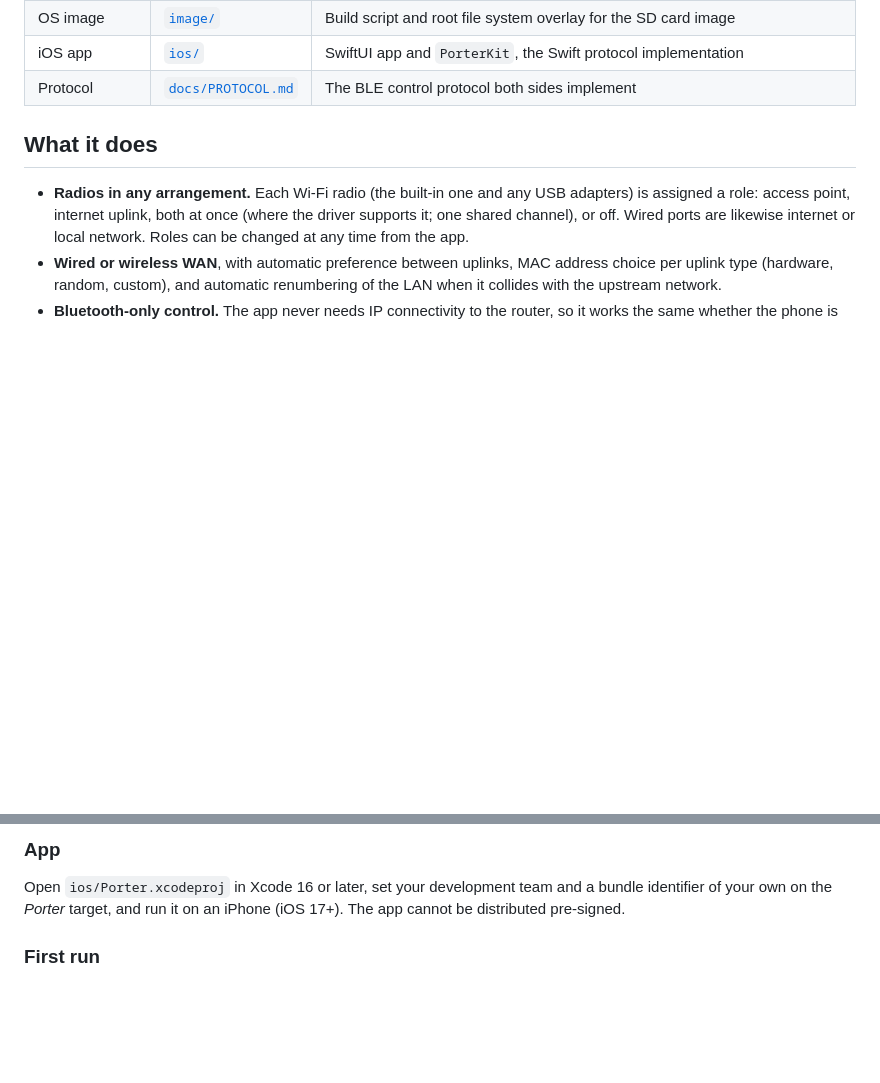
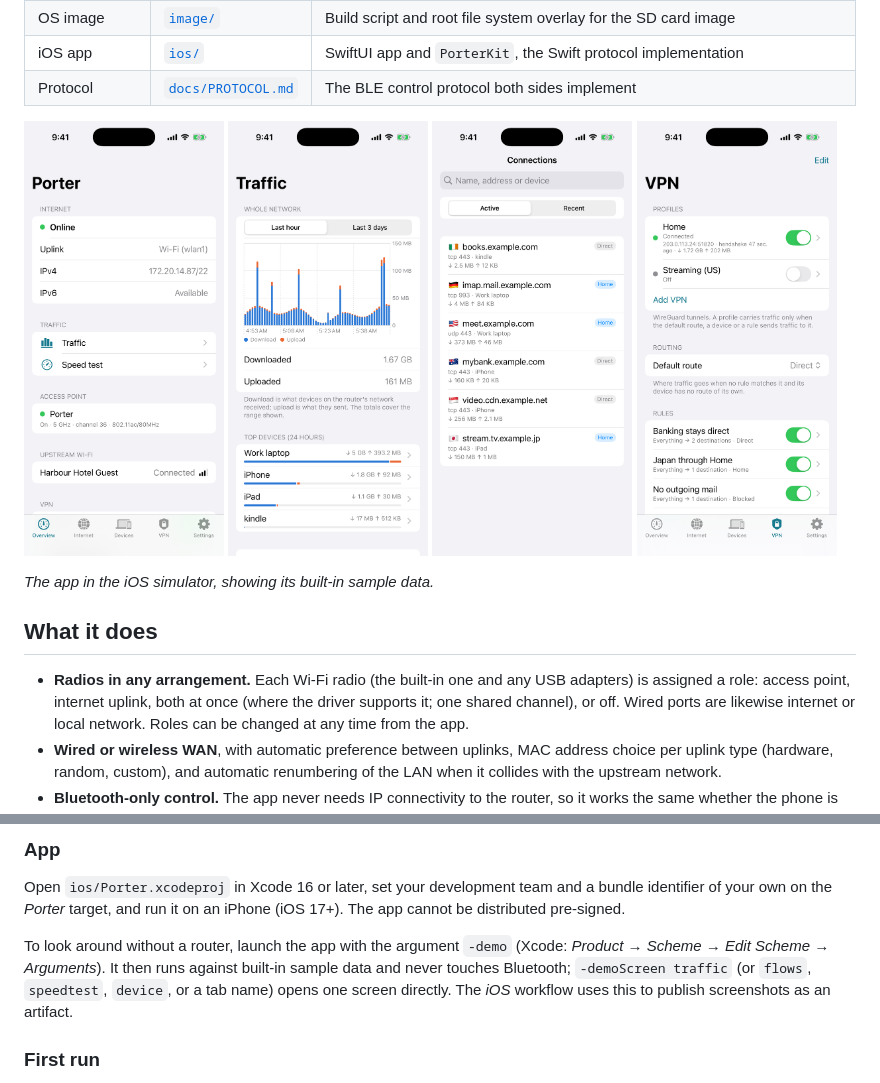
Before and after one commit to ryanzhou/porter, a Markdown page: README.md, 2 parts joined by grey strips. GitHub-like rendering; pictures changed too: docs/screenshots/flows.png (added), docs/screenshots/overview.png (added), docs/screenshots/traffic.png (added); blank space fills up the shorter version.

Commit message:
Add app screenshots and document demo mode
Co-Authored-By: Claude Fable 5.2 <noreply@anthropic.com>
Claude-Session: https://claude.ai/code/session_01GPM4CHGdHeFQXN6B9sty8R

```diff
--- a/README.md
+++ b/README.md
@@ -14,6 +14,15 @@ plane, no account, no central management and no automatic updates.
 | OS image | [`image/`](image) | Build script and root file system overlay for the SD card image |
 | iOS app | [`ios/`](ios) | SwiftUI app and `PorterKit`, the Swift protocol implementation |
 | Protocol | [`docs/PROTOCOL.md`](docs/PROTOCOL.md) | The BLE control protocol both sides implement |
+
+<p>
+<img src="docs/screenshots/overview.png" width="200" alt="Overview">
+<img src="docs/screenshots/traffic.png" width="200" alt="Traffic">
+<img src="docs/screenshots/flows.png" width="200" alt="Connections">
+<img src="docs/screenshots/vpn.png" width="200" alt="VPN and rules">
+</p>
+
+*The app in the iOS simulator, showing its built-in sample data.*
 
 ## What it does
 
@@ -84,6 +93,13 @@ WPA-Enterprise upstream networks.
 Open `ios/Porter.xcodeproj` in Xcode 16 or later, set your development
 team and a bundle identifier of your own on the *Porter* target, and run
 it on an iPhone (iOS 17+). The app cannot be distributed pre-signed.
+
+To look around without a router, launch the app with the argument
+`-demo` (Xcode: *Product → Scheme → Edit Scheme → Arguments*). It then
+runs against built-in sample data and never touches Bluetooth;
+`-demoScreen traffic` (or `flows`, `speedtest`, `device`, or a tab name)
+opens one screen directly. The *iOS* workflow uses this to publish
+screenshots as an artifact.
 
 ### First run
 
```
